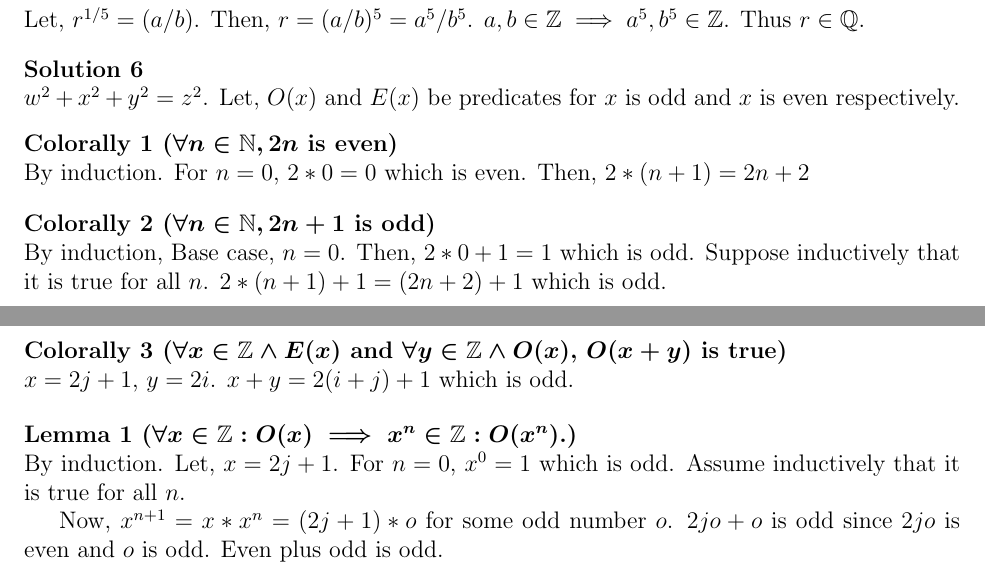
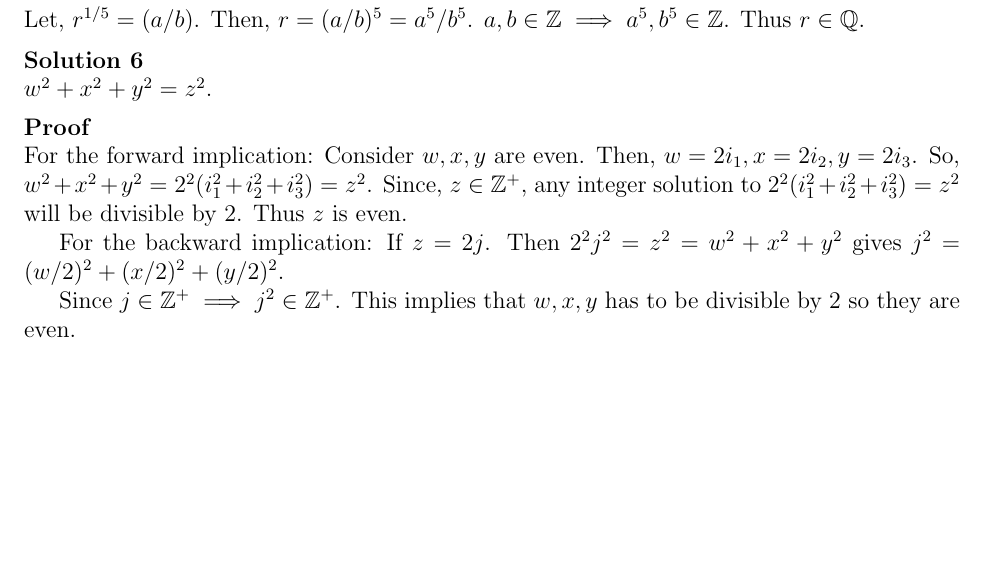
Before and after one commit to dangoldbj/mit-ocw-6042J-fall-2010-solutions, a LaTeX book (assignments/MIT6_042JF10_rec01_solutions.tex): two parts of pages 1 and 2 of 2 before the commit and part of the page after it, the two joined at a grey line, cut so that both start at the same text, the shorter picture padded with empty space. Compiled offline with pdfLaTeX.

Commit message:
assignment 1 complete

```diff
--- a/assignments/MIT6_042JF10_rec01_solutions.tex
+++ b/assignments/MIT6_042JF10_rec01_solutions.tex
@@ -64,30 +64,50 @@
 
 \begin{solution}
     $w^{2} + x^{2} + y^{2} = z^{2}$.
-    Let, $O(x)$ and $E(x)$ be predicates for $x$ is odd and $x$ is even respectively.
-    \begin{corol}[$\forall n \in \mathbb{N}, 2n$ is even]
-        By induction.
-        For $n = 0$, $2 * 0 = 0$ which is even.
-        Then, $2 * (n + 1) = 2n + 2$
-    \end{corol}
-    \begin{corol}[$\forall n \in \mathbb{N}, 2n + 1$ is odd]
-        By induction,
-        Base case, $n = 0$. Then, $2 * 0 + 1 = 1$ which is odd.
-        Suppose inductively that it is true for all $n$.
-        $2 * (n + 1) + 1 = (2n + 2) + 1$ which is odd.
-    \end{corol}
-    \begin{corol}[$\forall x \in \mathbb{Z} \land E(x)$ and $\forall y \in \mathbb{Z} \land O(x)$, $O(x + y)$ is true]
-        $x = 2j + 1$, $y = 2i$.
-        $x + y = 2(i + j) + 1$ which is odd.
-    \end{corol}
-    \begin{lemm}[$\forall x \in \mathbb{Z} : O(x) \implies x^{n} \in \mathbb{Z}: O(x^{n})$.]
-        By induction. Let, $x = 2j + 1$.
-        For $n = 0$, $x^{0} = 1$ which is odd.
-        Assume inductively that it is true for all $n$.
+    % Let, $O(x)$ and $E(x)$ be predicates for $x$ is odd and $x$ is even respectively.
+    % \begin{lemm}[Even + Odd is Odd. Even + Even is Even. Odd + Odd is Even]
+    %     Even plus odd is odd.
+    %     $e = 2i, o = 2j + 1$ so, $e + o = 2i + 2j + 1$ which is odd.
 
-        Now, $x^{n + 1} = x * x^{n} = (2j + 1) * o$ for some odd number $o$.
-        $2jo + o$ is odd since $2jo$ is even and $o$ is odd. Even plus odd is odd.
-    \end{lemm}
+    %     Odd plus Odd is even.
+    %     $e = 2i + 1, o = 2j + 1$ so, $e + o = 2i + 2j + 2$ which is even.
+
+    %     Even + Even is even.
+    %     $e = 2i, o = 2j$ so, $e + o = 2i + 2j$ which is even.
+    % \end{lemm}
+    % \begin{lemm}[$\forall n \in \mathbb{N} - \{0\}, x \in \mathbb{Z} : O(x) \implies x^{n} \in \mathbb{Z}: O(x^{n})$.]
+    %     By induction. Let, $x = 2j + 1$.
+    %     For $n = 0$, $x^{1} = x$ which is odd.
+    %     Assume inductively that it is true for all $n$.
+
+    %     Now, $x^{n + 1} = x * x^{n} = (2j + 1) * o$ for some odd number $o$.
+    %     $2jo + o$ is odd since $2jo$ is even and $o$ is odd. Even plus odd is odd.
+    % \end{lemm}
+    % \begin{lemm}[$\forall n \in \mathbb{N} - \{0\}, x \in \mathbb{Z} : E(x) \implies x^{n} \in \mathbb{Z}: E(x^{n})$.]
+    %     By induction. Let, $x = 2j$.
+    %     For $n = 0$, $x^{1} = x$ which is even.
+    %     Assume inductively that it is true for all $n$.
+
+    %     Now, $x^{n + 1} = x * x^{n} = (2j) * e$ for some even number $e$.
+    %     $2je$ is even.
+    % \end{lemm}
+    \begin{proof}
+        For the forward implication:
+        Consider $w, x, y$ are even. Then,
+        $w=2i_{1}, x=2i_{2}, y=2i_{3}$.
+        So, $w^{2} + x^{2} + y^{2} = 2^{2}(i_{1}^{2}+i_{2}^{2}+i_{3}^{2}) = z^{2}$.
+        Since, $z \in \mathbb{Z^{+}}$, any integer solution to $2^{2}(i_{1}^{2}+i_{2}^{2}+i_{3}^{2}) = z^{2}$ will be divisible by $2$.
+        Thus $z$ is even.
+
+
+        For the backward implication:
+        If $z = 2j$. Then $2^{2}j^{2} = z^{2} = w^{2} + x^{2} + y^{2}$ gives
+        $j^{2} = (w/2)^{2} + (x/2)^{2} + (y/2)^{2}$.
+
+        Since $j \in \mathbb{Z^{+}} \implies j^{2} \in \mathbb{Z^{+}}$.
+        This implies that $w, x, y$ has to be divisible by $2$ so they are even.
+
+    \end{proof}
 \end{solution}
 
 \end{document}
```
Also changed, not shown: assignments/MIT6_042JF10_rec01_solutions.pdf.
